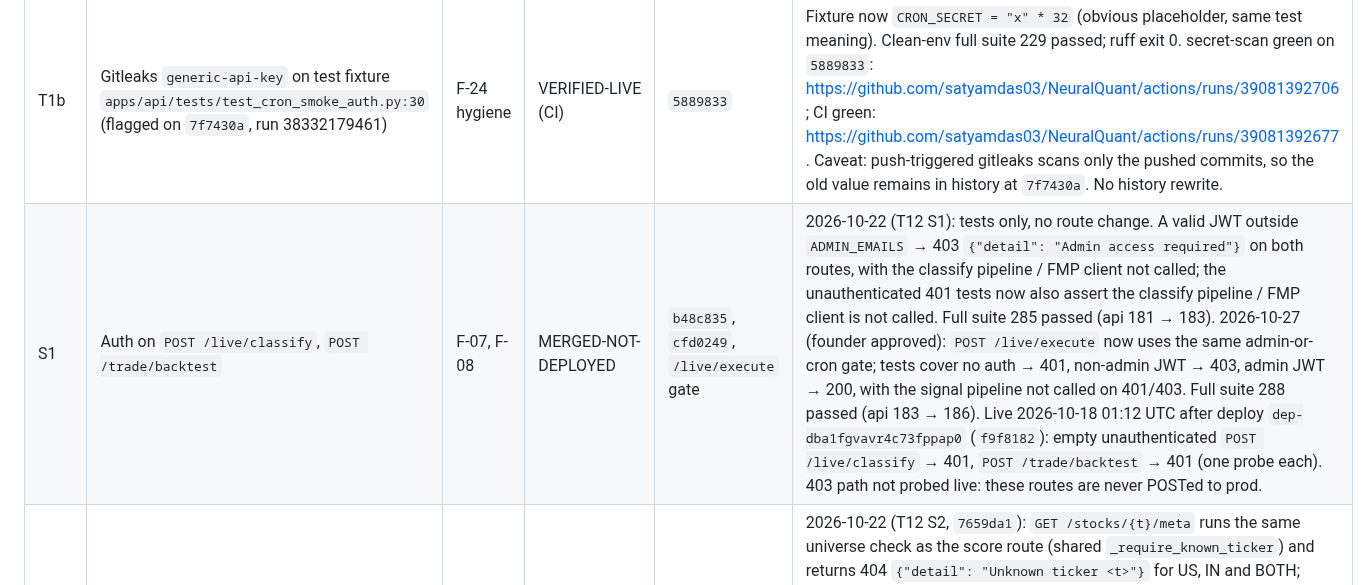
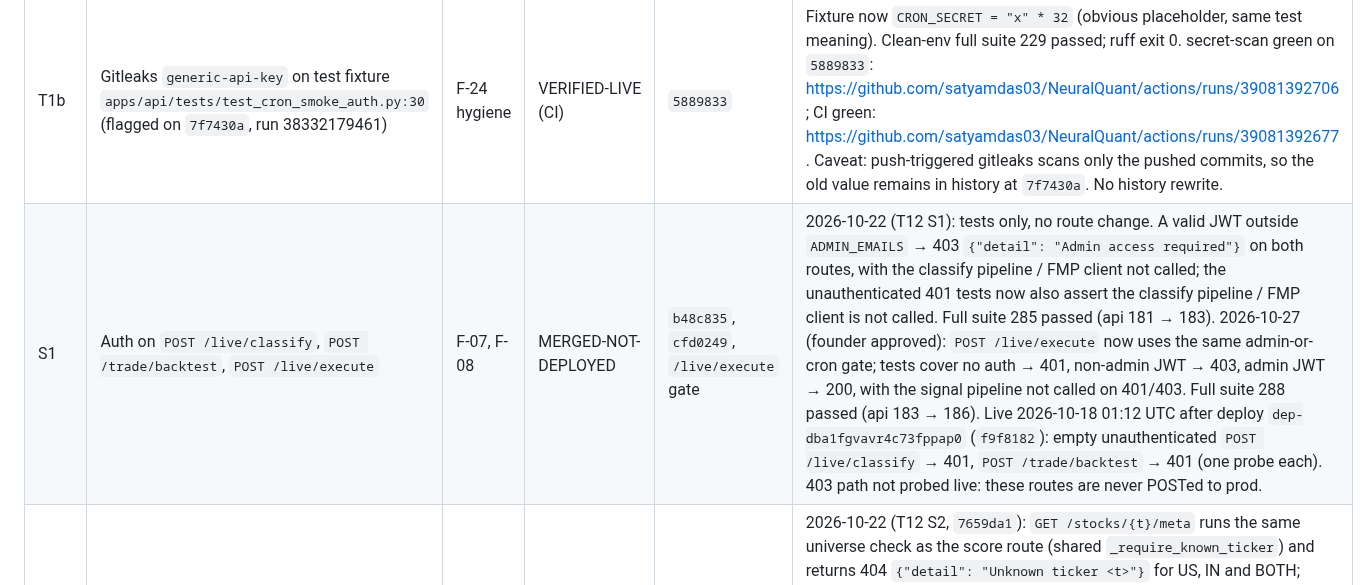
Before and after one commit to satyamdas03/NeuralQuant, a Markdown page: docs/verify/STATUS.md, the part around the change. GitHub-like rendering.

Commit message:
status: S1 row title names /live/execute
Co-Authored-By: Claude Opus 5.5 <noreply@anthropic.com>
Claude-Session: https://claude.ai/code/session_01GkZLcRAL2BPEUJWeKKeRsr

```diff
--- a/docs/verify/STATUS.md
+++ b/docs/verify/STATUS.md
@@ -75,7 +75,7 @@ Earlier 2026-10-17 12:07 UTC probes (handover) agree. The earlier claim that the
 | step-0 | Remove audit dump from repo | F-24 | IN PROGRESS | `26bc004` | Gone from tree; blob still in history at `9a8fd6d`. History rewrite is a founder decision. |
 | T1 | Suite green in a clean env; ruff installed; CI on push + PR with full suite | F-19, F-03 tests | VERIFIED-LIVE (CI) | `a7650dc` | Green: workflow CI on push of `a7650dc`, https://github.com/satyamdas03/NeuralQuant/actions/runs/39080513854 — Test "229 passed, 22 warnings", Lint "All checks passed!". Red: draft PR satyamdas03/NeuralQuant#14 (branch `ci-red-proof-t1`, one `assert False` test, commit `8a15c3e`), https://github.com/satyamdas03/NeuralQuant/actions/runs/39080913156 — Test failure "1 failed, 229 passed". PR closed and branch deleted 2026-10-18. |
 | T1b | Gitleaks `generic-api-key` on test fixture `apps/api/tests/test_cron_smoke_auth.py:30` (flagged on `7f7430a`, run 38332179461) | F-24 hygiene | VERIFIED-LIVE (CI) | `5889833` | Fixture now `CRON_SECRET = "x" * 32` (obvious placeholder, same test meaning). Clean-env full suite 229 passed; ruff exit 0. secret-scan green on `5889833`: https://github.com/satyamdas03/NeuralQuant/actions/runs/39081392706 ; CI green: https://github.com/satyamdas03/NeuralQuant/actions/runs/39081392677 . Caveat: push-triggered gitleaks scans only the pushed commits, so the old value remains in history at `7f7430a`. No history rewrite. |
-| S1 | Auth on `POST /live/classify`, `POST /trade/backtest` | F-07, F-08 | MERGED-NOT-DEPLOYED | `b48c835`, `cfd0249`, `/live/execute` gate | 2026-10-22 (T12 S1): tests only, no route change. A valid JWT outside `ADMIN_EMAILS` → 403 `{"detail": "Admin access required"}` on both routes, with the classify pipeline / FMP client not called; the unauthenticated 401 tests now also assert the classify pipeline / FMP client is not called. Full suite 285 passed (api 181 → 183). 2026-10-27 (founder approved): `POST /live/execute` now uses the same admin-or-cron gate; tests cover no auth → 401, non-admin JWT → 403, admin JWT → 200, with the signal pipeline not called on 401/403. Full suite 288 passed (api 183 → 186). Live 2026-10-18 01:12 UTC after deploy `dep-dba1fgvavr4c73fppap0` (`f9f8182`): empty unauthenticated `POST /live/classify` → 401, `POST /trade/backtest` → 401 (one probe each). 403 path not probed live: these routes are never POSTed to prod. |
+| S1 | Auth on `POST /live/classify`, `POST /trade/backtest`, `POST /live/execute` | F-07, F-08 | MERGED-NOT-DEPLOYED | `b48c835`, `cfd0249`, `/live/execute` gate | 2026-10-22 (T12 S1): tests only, no route change. A valid JWT outside `ADMIN_EMAILS` → 403 `{"detail": "Admin access required"}` on both routes, with the classify pipeline / FMP client not called; the unauthenticated 401 tests now also assert the classify pipeline / FMP client is not called. Full suite 285 passed (api 181 → 183). 2026-10-27 (founder approved): `POST /live/execute` now uses the same admin-or-cron gate; tests cover no auth → 401, non-admin JWT → 403, admin JWT → 200, with the signal pipeline not called on 401/403. Full suite 288 passed (api 183 → 186). Live 2026-10-18 01:12 UTC after deploy `dep-dba1fgvavr4c73fppap0` (`f9f8182`): empty unauthenticated `POST /live/classify` → 401, `POST /trade/backtest` → 401 (one probe each). 403 path not probed live: these routes are never POSTed to prod. |
 | S2 | Unknown ticker → 404 | F-02 | MERGED-NOT-DEPLOYED | `02aa8ce`, `7659da1` | 2026-10-22 (T12 S2, `7659da1`): `GET /stocks/{t}/meta` runs the same universe check as the score route (shared `_require_known_ticker`) and returns 404 `{"detail": "Unknown ticker <t>"}` for US, IN and BOTH; tests assert score and meta messages match. One-row composite tests: 0.0 → `score_1_10` 1 and 0.75 → 10, via `_score_to_1_10` and through the live path. Full suite 283 passed (api 172 → 181). Score route live 2026-10-18 01:12 UTC: `GET /stocks/NOTAREALTICKERXYZ?market=US` → 404 `{"detail": "Unknown ticker NOTAREALTICKERXYZ"}`. `/meta` not probed live: Render autoDeploy is off. |
 | S3 | India freshness | F-01, F-14 | CONDITIONAL (API verified live; web badge not checked in a browser; IN feeder stale since 2026-10-05) | `dbdc654` (PR 15) + `bc29e20` (PR 16 web) | Live 2026-10-18 02:43 UTC on deploy `dep-dba30u61egvs7395mjk0` (`8274a06`), Supabase reachable: meta TCS/RELIANCE/INFY/HDFCBANK all `cached_at "2026-09-03T01:04:47Z"`, `stale: true`, `quote_status: "quote_stale"`, `current_price: null`. Card TCS: name "Tata Consultancy Services Ltd.", `current_price: null`, `pe_ttm: 17.4`, `stale: true`, `price_as_of` = snapshot `cached_at`, `last_updated` = score row `computed_at`; matches meta (name, price, P/E, market cap null on both). Web: PR 16 merged; badge is client-rendered and was not checked in a browser. Root problem remains: IN feeder last wrote `stock_snapshot` 2026-10-05 (TCS 2026-09-03), founder/GCP item. |
 | S4 | Ask AI blank summary → 502; caps; fence; errors fail closed | F-03, F-04 | MERGED-NOT-DEPLOYED | `d632e33`, `51ad368` | 2026-10-22 (T12 S4, `51ad368`): `/query/v2` timeout → 504 `NQ_QUERY_TIMEOUT`, other errors → 502 `NQ_QUERY_FAILED`, missing key → 503 `NQ_QUERY_UNAVAILABLE`; `/query/v2/stream` sends one SSE error event with the same codes; no `str(exc)` in any body. History and clarification answers are fenced in the single user message; `<`/`>` escaped, tested with a question containing `</user-query>`. Full suite 274 passed (api 158 → 172). Not probed live: Render autoDeploy is off, and `POST /query/v2` is not sent to prod. |
```
